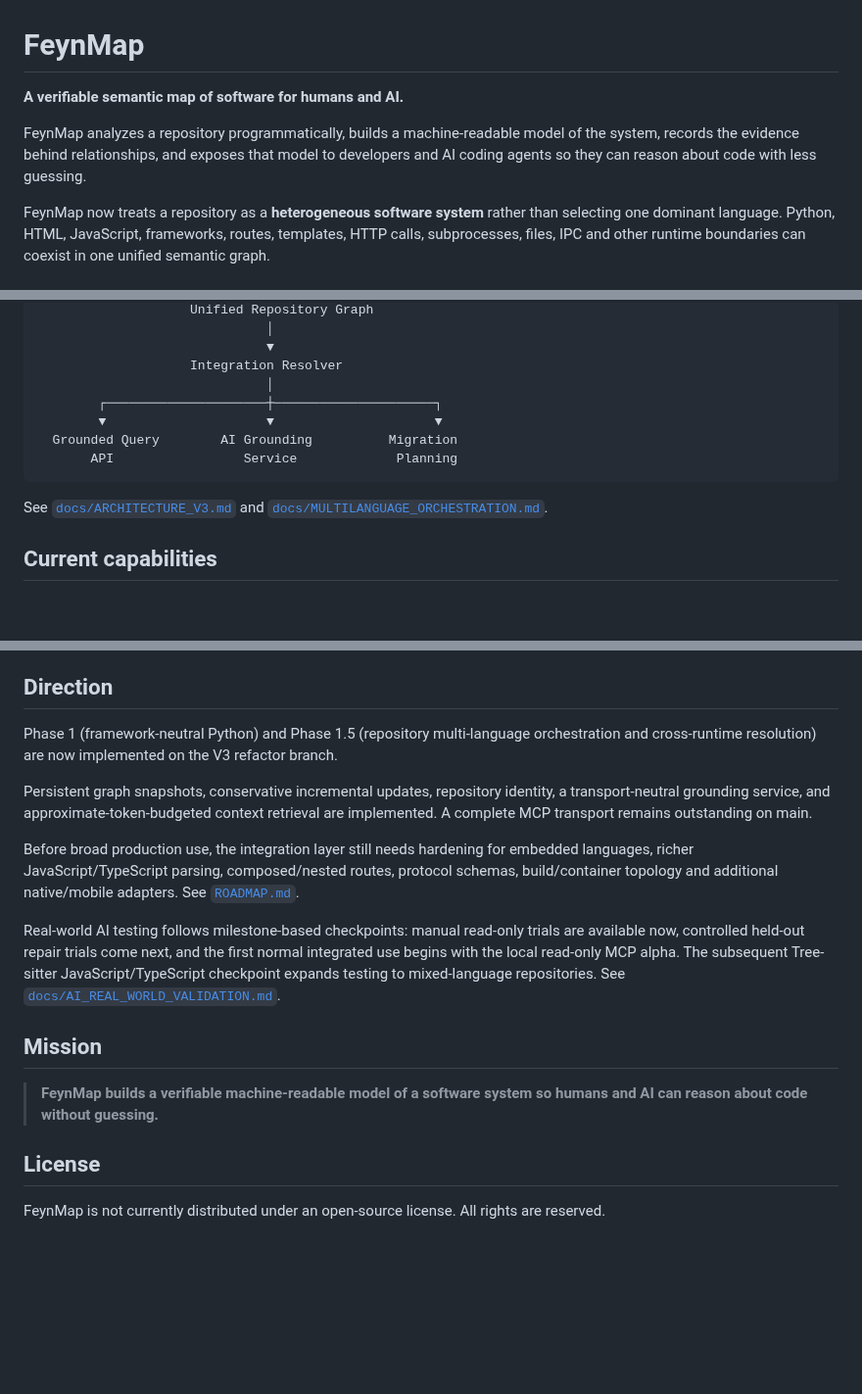
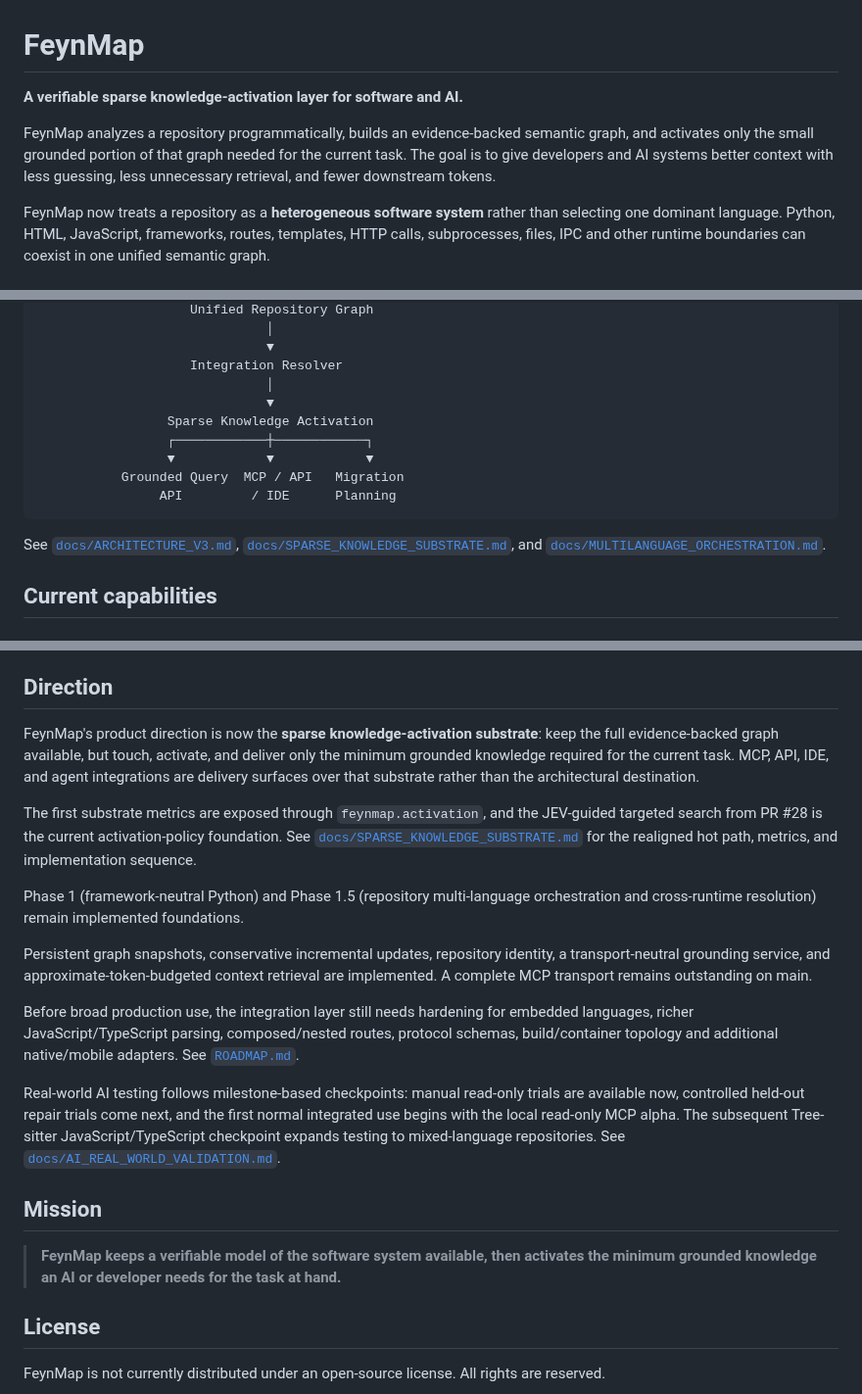
Before and after one commit to Roderick47/FeynMap, a Markdown page: README.md, 3 parts joined by grey strips. Shown at 98% size. Drawn GitHub-style; blank space fills up the shorter version.

Commit message:
Realign README around sparse knowledge activation

````diff
--- a/README.md
+++ b/README.md
@@ -1,8 +1,8 @@
 # FeynMap
 
-**A verifiable semantic map of software for humans and AI.**
+**A verifiable sparse knowledge-activation layer for software and AI.**
 
-FeynMap analyzes a repository programmatically, builds a machine-readable model of the system, records the evidence behind relationships, and exposes that model to developers and AI coding agents so they can reason about code with less guessing.
+FeynMap analyzes a repository programmatically, builds an evidence-backed semantic graph, and activates only the small grounded portion of that graph needed for the current task. The goal is to give developers and AI systems better context with less guessing, less unnecessary retrieval, and fewer downstream tokens.
 
 FeynMap now treats a repository as a **heterogeneous software system** rather than selecting one dominant language. Python, HTML, JavaScript, frameworks, routes, templates, HTTP calls, subprocesses, files, IPC and other runtime boundaries can coexist in one unified semantic graph.
 
@@ -68,13 +68,15 @@ FeynMap distinguishes between facts that are directly evidenced, relationships t
                               ▼
                     Integration Resolver
                               │
-        ┌─────────────────────┼─────────────────────┐
-        ▼                     ▼                     ▼
-  Grounded Query        AI Grounding          Migration
-       API                 Service             Planning
+                              ▼
+                 Sparse Knowledge Activation
+                 ┌────────────┼────────────┐
+                 ▼            ▼            ▼
+           Grounded Query  MCP / API   Migration
+                API         / IDE      Planning
 ```
 
-See [`docs/ARCHITECTURE_V3.md`](docs/ARCHITECTURE_V3.md) and [`docs/MULTILANGUAGE_ORCHESTRATION.md`](docs/MULTILANGUAGE_ORCHESTRATION.md).
+See [`docs/ARCHITECTURE_V3.md`](docs/ARCHITECTURE_V3.md), [`docs/SPARSE_KNOWLEDGE_SUBSTRATE.md`](docs/SPARSE_KNOWLEDGE_SUBSTRATE.md), and [`docs/MULTILANGUAGE_ORCHESTRATION.md`](docs/MULTILANGUAGE_ORCHESTRATION.md).
 
 ## Current capabilities
 
@@ -261,7 +263,11 @@ Use `feynmap evaluate graph.json annotations.json` to measure explicitly labeled
 
 ## Direction
 
-Phase 1 (framework-neutral Python) and Phase 1.5 (repository multi-language orchestration and cross-runtime resolution) are now implemented on the V3 refactor branch.
+FeynMap's product direction is now the **sparse knowledge-activation substrate**: keep the full evidence-backed graph available, but touch, activate, and deliver only the minimum grounded knowledge required for the current task. MCP, API, IDE, and agent integrations are delivery surfaces over that substrate rather than the architectural destination.
+
+The first substrate metrics are exposed through `feynmap.activation`, and the JEV-guided targeted search from PR #28 is the current activation-policy foundation. See [`docs/SPARSE_KNOWLEDGE_SUBSTRATE.md`](docs/SPARSE_KNOWLEDGE_SUBSTRATE.md) for the realigned hot path, metrics, and implementation sequence.
+
+Phase 1 (framework-neutral Python) and Phase 1.5 (repository multi-language orchestration and cross-runtime resolution) remain implemented foundations.
 
 Persistent graph snapshots, conservative incremental updates, repository identity, a transport-neutral grounding service, and approximate-token-budgeted context retrieval are implemented. A complete MCP transport remains outstanding on main.
 
@@ -276,7 +282,7 @@ mixed-language repositories. See
 
 ## Mission
 
-> **FeynMap builds a verifiable machine-readable model of a software system so humans and AI can reason about code without guessing.**
+> **FeynMap keeps a verifiable model of the software system available, then activates the minimum grounded knowledge an AI or developer needs for the task at hand.**
 
 ## License
 
````
